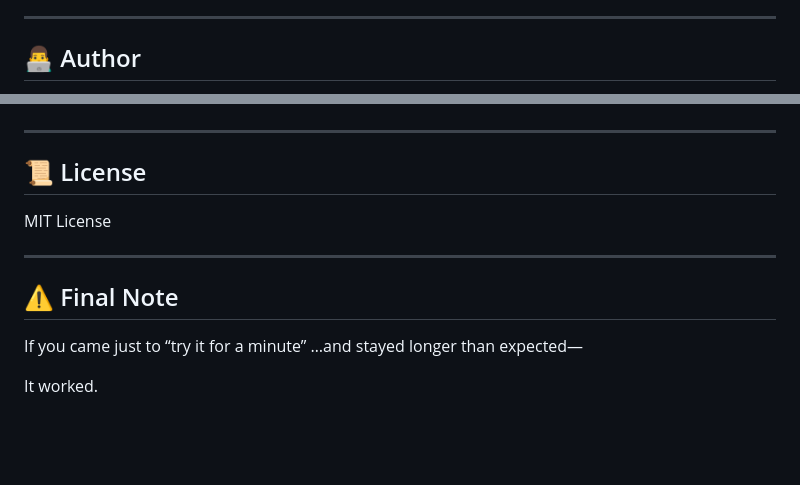
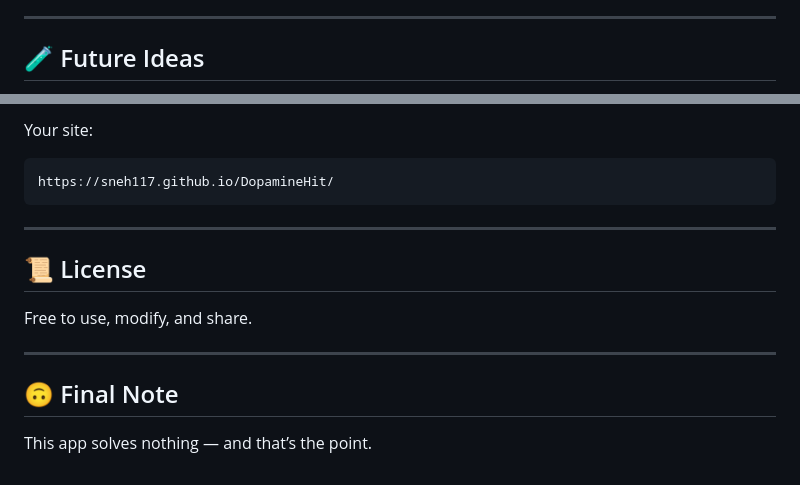
Before and after one commit to sneh1117/DopamineHit, a Markdown page: README.md, 2 parts joined by grey strips. GitHub-like rendering; blank space fills up the shorter version.

````diff
--- a/README.md
+++ b/README.md
@@ -175,5 +135,5 @@ Some things exist to:
 
 ---
 
-## 👨‍💻 Author
+## 🧪 Future Ideas
 
@@ -182,15 +170,16 @@ Some things exist to:
+Your site:
+```
+https://sneh117.github.io/DopamineHit/
+```
 
 ---
 
 ## 📜 License
 
-MIT License
+Free to use, modify, and share.
 
 ---
 
-## ⚠️ Final Note
+## 🙃 Final Note
 
-If you came just to “try it for a minute”
-…and stayed longer than expected—
-
-It worked.
+This app solves nothing — and that’s the point.
````
Also changed, not shown: other parts of README.md (+110 -122 lines).
